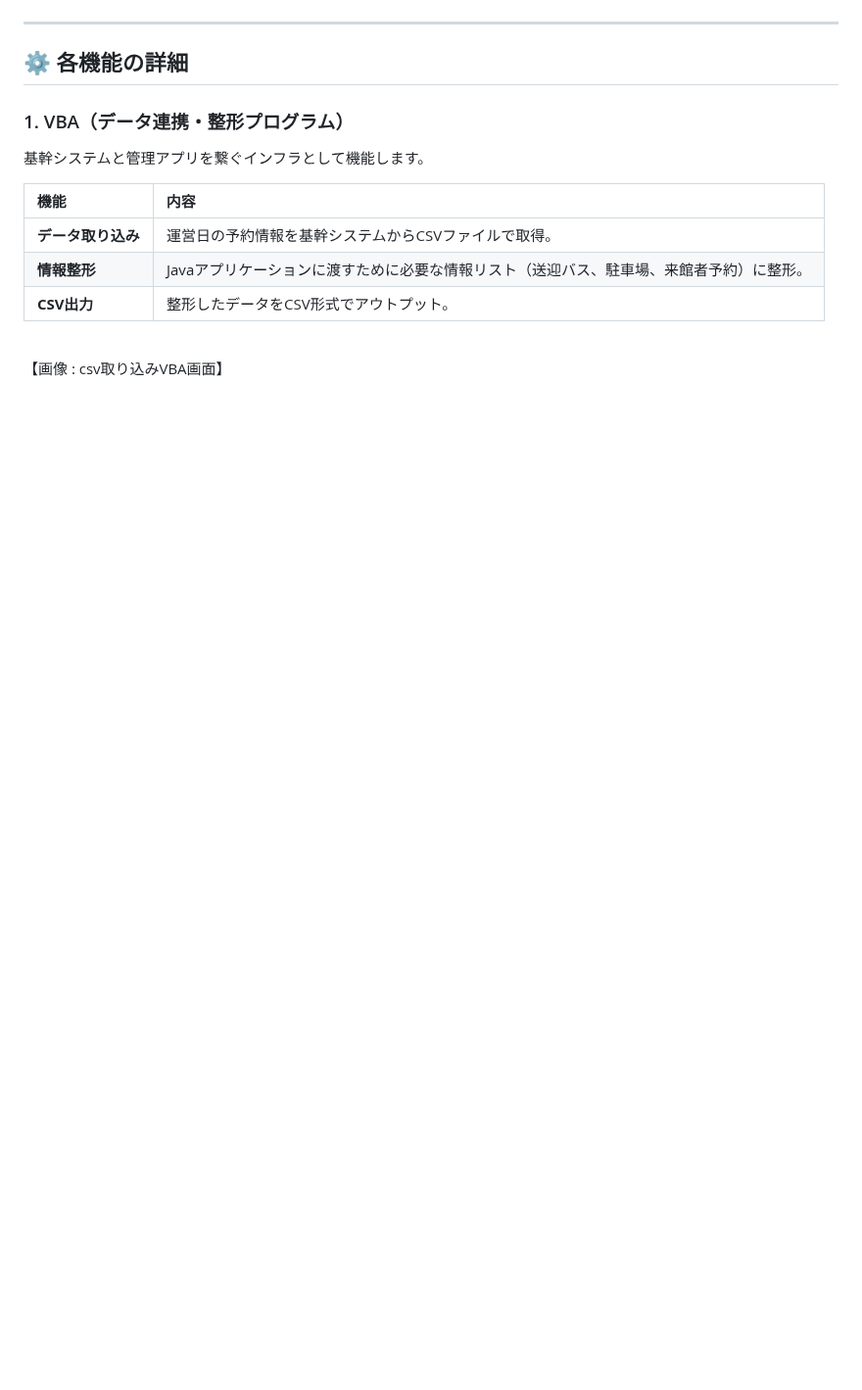
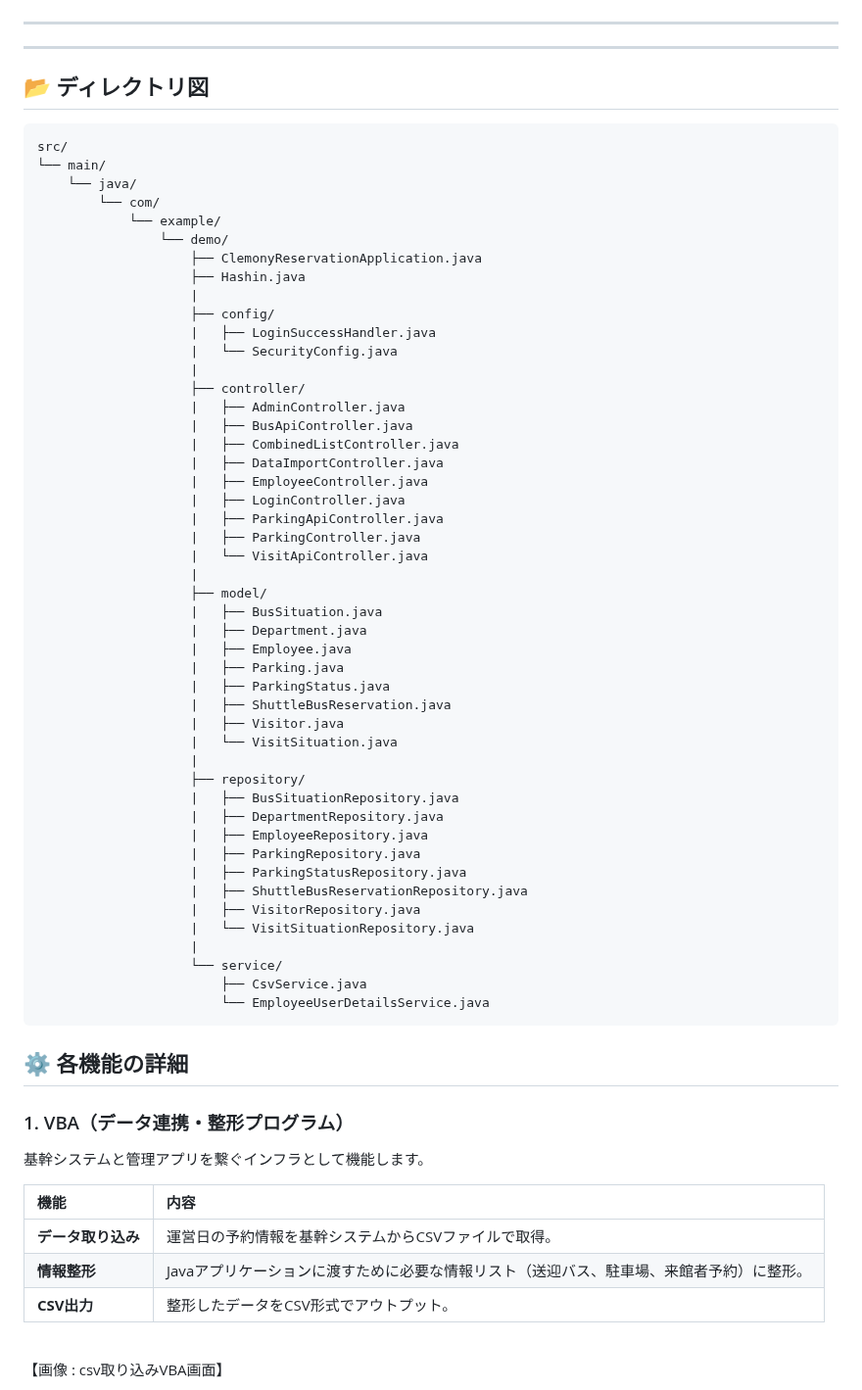
Before and after one commit to newosoal21-pixel/mceremony_reservation, a Markdown page: README.md, the part around the change. Shown at 98% size. Rendered like a GitHub page; blank space fills up the shorter version.

````diff
--- a/README.md
+++ b/README.md
@@ -51,7 +51,59 @@
 ![式場運営予約管理アプリER図](screenshot/式場運営予約管理_ER図.png)
 
 ---
+-----
 
+## 📂 ディレクトリ図
+
+```
+src/
+└── main/
+    └── java/
+        └── com/
+            └── example/
+                └── demo/
+                    ├── ClemonyReservationApplication.java
+                    ├── Hashin.java
+                    |
+                    ├── config/
+                    |   ├── LoginSuccessHandler.java
+                    |   └── SecurityConfig.java
+                    |
+                    ├── controller/
+                    |   ├── AdminController.java
+                    |   ├── BusApiController.java
+                    |   ├── CombinedListController.java
+                    |   ├── DataImportController.java
+                    |   ├── EmployeeController.java
+                    |   ├── LoginController.java
+                    |   ├── ParkingApiController.java
+                    |   ├── ParkingController.java
+                    |   └── VisitApiController.java
+                    |
+                    ├── model/
+                    |   ├── BusSituation.java
+                    |   ├── Department.java
+                    |   ├── Employee.java
+                    |   ├── Parking.java
+                    |   ├── ParkingStatus.java
+                    |   ├── ShuttleBusReservation.java
+                    |   ├── Visitor.java
+                    |   └── VisitSituation.java
+                    |
+                    ├── repository/
+                    |   ├── BusSituationRepository.java
+                    |   ├── DepartmentRepository.java
+                    |   ├── EmployeeRepository.java
+                    |   ├── ParkingRepository.java
+                    |   ├── ParkingStatusRepository.java
+                    |   ├── ShuttleBusReservationRepository.java
+                    |   ├── VisitorRepository.java
+                    |   └── VisitSituationRepository.java
+                    |
+                    └── service/
+                        ├── CsvService.java
+                        └── EmployeeUserDetailsService.java
+```
 
 ## ⚙️ 各機能の詳細
 
````
